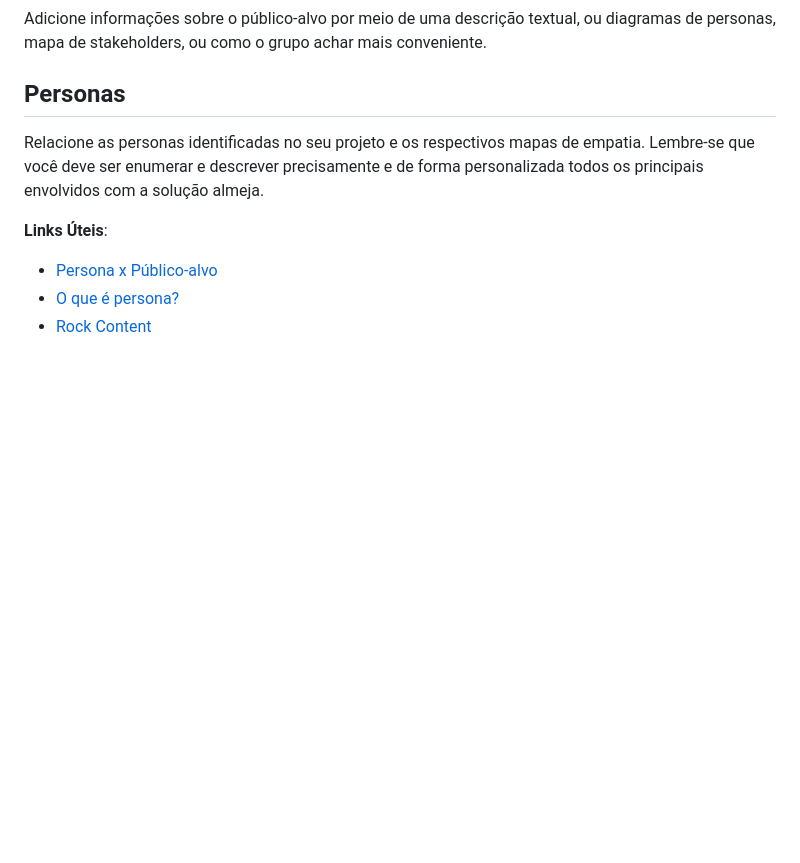
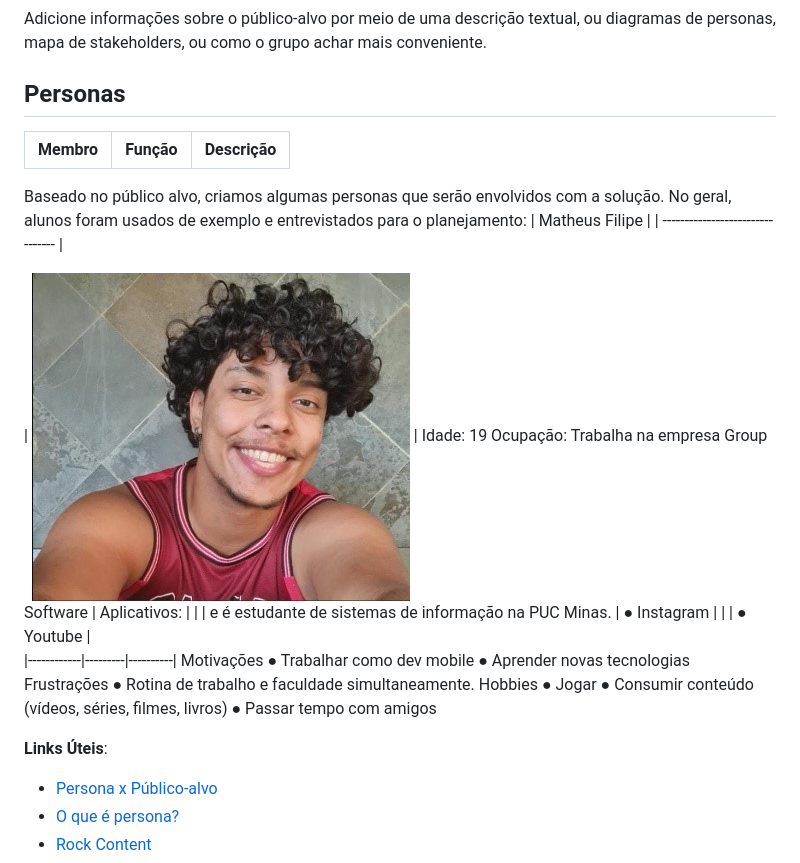
Before and after one commit to ICEI-PUCMinas-PSG-SI-TI/icei-pucminas-psg-si-n-tiaw-2024-1-grupo-8-achados-e-perdidos, a Markdown page: docs/README.md, the part around the change printed below. Drawn GitHub-style; blank space fills up the shorter version.

```diff
--- a/docs/README.md
+++ b/docs/README.md
@@ -49,8 +43,26 @@ Adicione informações sobre o público-alvo por meio de uma descrição textual
 
 
 ## Personas
+| Membro   | Função   | Descrição |
+| -------- | -------- | --------- |
 
-Relacione as personas identificadas no seu projeto e os respectivos mapas de empatia. Lembre-se que você deve ser enumerar e descrever precisamente e de forma personalizada todos os principais envolvidos com a solução almeja.
+
+Baseado no público alvo, criamos algumas personas que serão envolvidos com a solução. No geral, alunos foram usados de exemplo e entrevistados para o planejamento:
+| Matheus Filipe |
+| -------------------------------- |
+
+| ![Matheus Filipe](images/persona1.jpg) |	Idade: 19 Ocupação: Trabalha na empresa Group Software | Aplicativos: |
+|                                        | e é estudante de sistemas de informação na PUC Minas. | ●	Instagram |
+|                                                                                                   | ●	Youtube |
+|------------|---------|----------|
+Motivações
+●	Trabalhar como dev mobile
+●	Aprender novas tecnologias	Frustrações
+●	Rotina de trabalho e faculdade simultaneamente.	Hobbies
+●	Jogar
+●	Consumir conteúdo (vídeos, séries, filmes, livros)
+●	Passar tempo com amigos
+
 
 **Links Úteis**:
 
```
Also changed, not shown: other parts of docs/README.md (+0 -6 lines).
